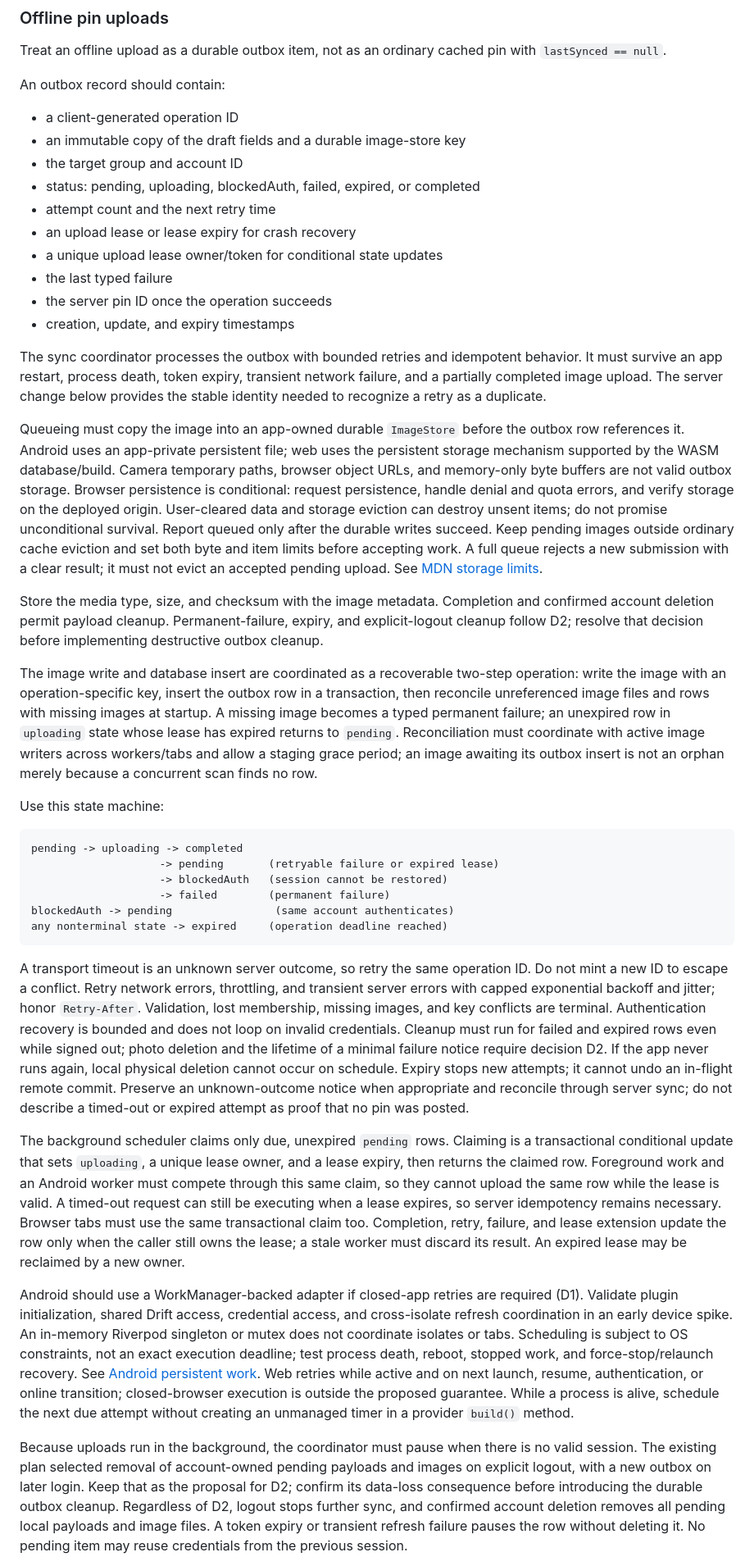
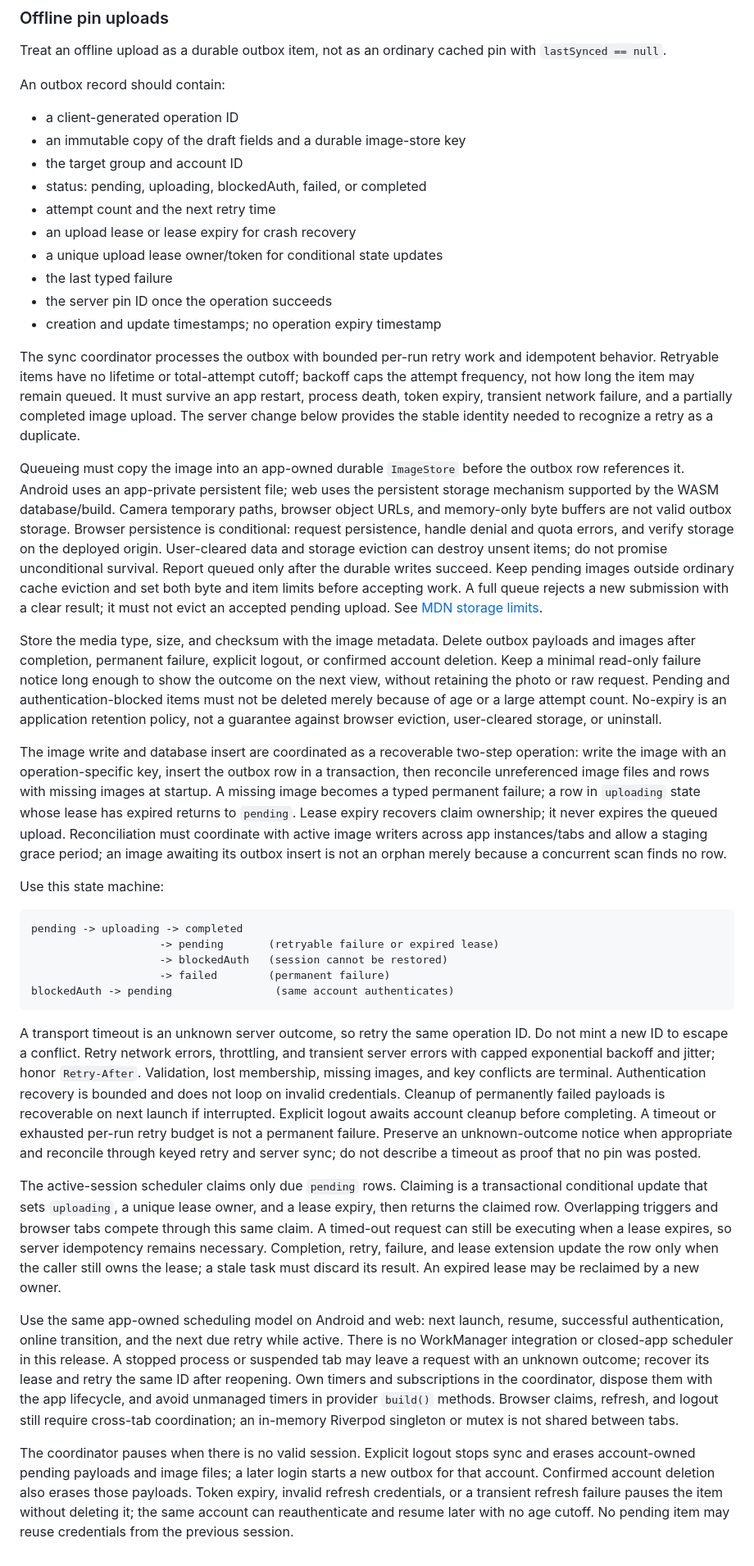
Before and after one commit to lr101/MonaServer, a Markdown page: flutter/ARCHITECTURE.md, the part around the change printed below. Shown: that part at 82% size. GitHub-like rendering.

Commit message:
docs: record confirmed architecture constraints

````diff
--- a/flutter/ARCHITECTURE.md
+++ b/flutter/ARCHITECTURE.md
@@ -476,16 +486,18 @@ An outbox record should contain:
 - a client-generated operation ID
 - an immutable copy of the draft fields and a durable image-store key
 - the target group and account ID
-- status: pending, uploading, blockedAuth, failed, expired, or completed
+- status: pending, uploading, blockedAuth, failed, or completed
 - attempt count and the next retry time
 - an upload lease or lease expiry for crash recovery
 - a unique upload lease owner/token for conditional state updates
 - the last typed failure
 - the server pin ID once the operation succeeds
-- creation, update, and expiry timestamps
+- creation and update timestamps; no operation expiry timestamp
 
-The sync coordinator processes the outbox with bounded retries and idempotent
-behavior. It must survive an app restart, process death, token expiry,
+The sync coordinator processes the outbox with bounded per-run retry work and
+idempotent behavior. Retryable items have no lifetime or total-attempt cutoff;
+backoff caps the attempt frequency, not how long the item may remain queued.
+It must survive an app restart, process death, token expiry,
 transient network failure, and a partially completed image upload. The server
 change below provides the stable identity needed to recognize a retry as a
 duplicate.
@@ -503,18 +515,22 @@ limits before accepting work. A full queue rejects a new submission with a
 clear result; it must not evict an accepted pending upload. See
 [MDN storage limits](https://developer.mozilla.org/en-US/docs/Web/API/Storage_API/Storage_quotas_and_eviction_criteria).
 
-Store the media type, size, and checksum with the image metadata. Completion
-and confirmed account deletion permit payload cleanup. Permanent-failure,
-expiry, and explicit-logout cleanup follow D2; resolve that decision before
-implementing destructive outbox cleanup.
+Store the media type, size, and checksum with the image metadata. Delete outbox
+payloads and images after completion, permanent failure, explicit logout, or
+confirmed account deletion. Keep a minimal read-only failure notice long enough
+to show the outcome on the next view, without retaining the photo or raw request.
+Pending and authentication-blocked items must not be deleted merely because of
+age or a large attempt count. No-expiry is an application retention policy, not
+a guarantee against browser eviction, user-cleared storage, or uninstall.
 
 The image write and database insert are coordinated as a recoverable two-step
 operation: write the image with an operation-specific key, insert the outbox
 row in a transaction, then reconcile unreferenced image files and rows with
 missing images at startup. A missing image becomes a typed permanent failure;
-an unexpired row in `uploading` state whose lease has expired returns to
-`pending`. Reconciliation must coordinate with active image writers across
-workers/tabs and allow a staging grace period; an image awaiting its outbox
+a row in `uploading` state whose lease has expired returns to `pending`.
+Lease expiry recovers claim ownership; it never expires the queued upload.
+Reconciliation must coordinate with active image writers across
+app instances/tabs and allow a staging grace period; an image awaiting its outbox
 insert is not an orphan merely because a concurrent scan finds no row.
 
 Use this state machine:
@@ -525,7 +541,6 @@ pending -> uploading -> completed
                     -> blockedAuth   (session cannot be restored)
                     -> failed        (permanent failure)
 blockedAuth -> pending                (same account authenticates)
-any nonterminal state -> expired     (operation deadline reached)
 ```
 
 A transport timeout is an unknown server outcome, so retry the same operation
@@ -533,42 +548,37 @@ ID. Do not mint a new ID to escape a conflict. Retry network errors, throttling,
 and transient server errors with capped exponential backoff and jitter; honor
 `Retry-After`. Validation, lost membership, missing images, and key conflicts
 are terminal. Authentication recovery is bounded and does not loop on invalid
-credentials. Cleanup must run for failed and expired rows even while signed out;
-photo deletion and the lifetime of a minimal failure notice require decision D2.
-If the app never runs again, local physical deletion cannot occur on schedule.
-Expiry stops new attempts; it cannot undo an in-flight remote commit. Preserve
-an unknown-outcome notice when appropriate and reconcile through server sync;
-do not describe a timed-out or expired attempt as proof that no pin was posted.
+credentials. Cleanup of permanently failed payloads is recoverable on next
+launch if interrupted. Explicit logout awaits account cleanup before completing.
+A timeout or exhausted per-run retry budget is not a permanent failure. Preserve
+an unknown-outcome notice when appropriate and reconcile through keyed retry
+and server sync; do not describe a timeout as proof that no pin was posted.
 
-The background scheduler claims only due, unexpired `pending` rows. Claiming is
-a transactional conditional update that sets `uploading`, a unique lease owner,
-and a lease expiry, then returns the claimed row. Foreground work and an
-Android worker must compete through this same claim, so they cannot upload the
-same row while the lease is valid. A timed-out request can still be executing
-when a lease expires, so server idempotency remains necessary. Browser tabs
-must use the same transactional claim too. Completion, retry, failure, and
-lease extension update the row only when the caller still owns the lease; a stale worker
-must discard its result. An expired lease may be reclaimed by a new owner.
+The active-session scheduler claims only due `pending` rows. Claiming is a
+transactional conditional update that sets `uploading`, a unique lease owner,
+and a lease expiry, then returns the claimed row. Overlapping triggers and
+browser tabs compete through this same claim. A timed-out request can still be
+executing when a lease expires, so server idempotency remains necessary.
+Completion, retry, failure, and lease extension update the row only when the
+caller still owns the lease; a stale task must discard its result. An expired
+lease may be reclaimed by a new owner.
 
-Android should use a WorkManager-backed adapter if closed-app retries are
-required (D1). Validate plugin initialization, shared Drift access, credential
-access, and cross-isolate refresh coordination in an early device spike. An
-in-memory Riverpod singleton or mutex does not coordinate isolates or tabs.
-Scheduling is subject to OS constraints, not an exact execution deadline; test
-process death, reboot, stopped work, and force-stop/relaunch recovery. See
-[Android persistent work](https://developer.android.com/develop/background-work/background-tasks/persistent).
-Web retries while active and on next launch, resume, authentication, or online
-transition; closed-browser execution is outside the proposed guarantee.
-While a process is alive, schedule the next due attempt without creating an
-unmanaged timer in a provider `build()` method.
+Use the same app-owned scheduling model on Android and web: next launch,
+resume, successful authentication, online transition, and the next due retry
+while active. There is no WorkManager integration or closed-app scheduler in
+this release. A stopped process or suspended tab may leave a request with an
+unknown outcome; recover its lease and retry the same ID after reopening.
+Own timers and subscriptions in the coordinator, dispose them with the app
+lifecycle, and avoid unmanaged timers in provider `build()` methods. Browser
+claims, refresh, and logout still require cross-tab coordination; an in-memory
+Riverpod singleton or mutex is not shared between tabs.
 
-Because uploads run in the background, the coordinator must pause when there
-is no valid session. The existing plan selected removal of account-owned pending
-payloads and images on explicit logout, with a new outbox on later login. Keep
-that as the proposal for D2; confirm its data-loss consequence before introducing
-the durable outbox cleanup. Regardless of D2, logout stops further sync, and
-confirmed account deletion removes all pending local payloads and image files. A token expiry or
-transient refresh failure pauses the row without deleting it. No pending item
-may reuse credentials from the previous session.
+The coordinator pauses when there is no valid session. Explicit logout stops
+sync and erases account-owned pending payloads and image files; a later login
+starts a new outbox for that account. Confirmed account deletion also erases
+those payloads. Token expiry, invalid refresh credentials, or a transient
+refresh failure pauses the item without deleting it; the same account can
+reauthenticate and resume later with no age cutoff. No pending item may reuse
+credentials from the previous session.
 
 Before cleanup, invalidate the session generation and stop new claims. All
````
Also changed, not shown: other parts of flutter/ARCHITECTURE.md (+148 -96 lines).
